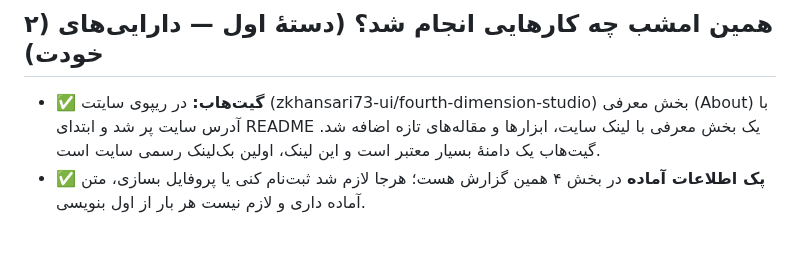
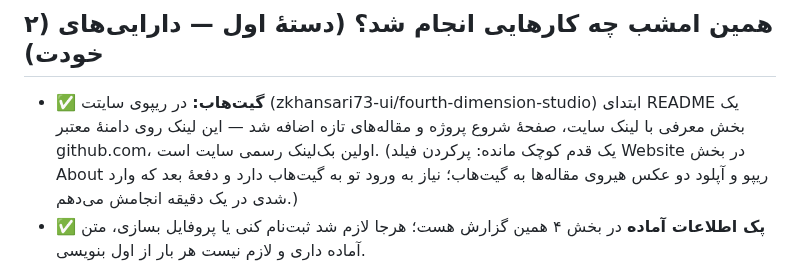
Before and after one commit to zkhansari73-ui/fourth-dimension-studio, a Markdown page: overnight-2026-10-23/backlink-report.md, the part around the change. Rendered like a GitHub page; blank space fills up the shorter version.

Commit message:
Correct backlink report (README done, About pending)

```diff
--- a/overnight-2026-10-23/backlink-report.md
+++ b/overnight-2026-10-23/backlink-report.md
@@ -22,7 +22,7 @@
 
 ## ۲) همین امشب چه کارهایی انجام شد؟ (دستهٔ اول — دارایی‌های خودت)
 
-- ✅ **گیت‌هاب:** در ریپوی سایتت (zkhansari73-ui/fourth-dimension-studio) بخش معرفی (About) با آدرس سایت پر شد و ابتدای README یک بخش معرفی با لینک سایت، ابزارها و مقاله‌های تازه اضافه شد. گیت‌هاب یک دامنهٔ بسیار معتبر است و این لینک، اولین بک‌لینک رسمی سایت است.
+- ✅ **گیت‌هاب:** در ریپوی سایتت (zkhansari73-ui/fourth-dimension-studio) ابتدای README یک بخش معرفی با لینک سایت، صفحهٔ شروع پروژه و مقاله‌های تازه اضافه شد — این لینک روی دامنهٔ معتبر github.com، اولین بک‌لینک رسمی سایت است. (یک قدم کوچک مانده: پرکردن فیلد Website در بخش About ریپو و آپلود دو عکس هیروی مقاله‌ها به گیت‌هاب؛ نیاز به ورود تو به گیت‌هاب دارد و دفعهٔ بعد که وارد شدی در یک دقیقه انجامش می‌دهم.)
 - ✅ **پک اطلاعات آماده** در بخش ۴ همین گزارش هست؛ هرجا لازم شد ثبت‌نام کنی یا پروفایل بسازی، متن آماده داری و لازم نیست هر بار از اول بنویسی.
 
 کارهای دستهٔ اول که آماده‌اند ولی چون داخل اپ/حساب خودت انجام می‌شوند، با یک «انجام بده» از طرف تو در چند دقیقه انجامشان می‌دهم:
```
